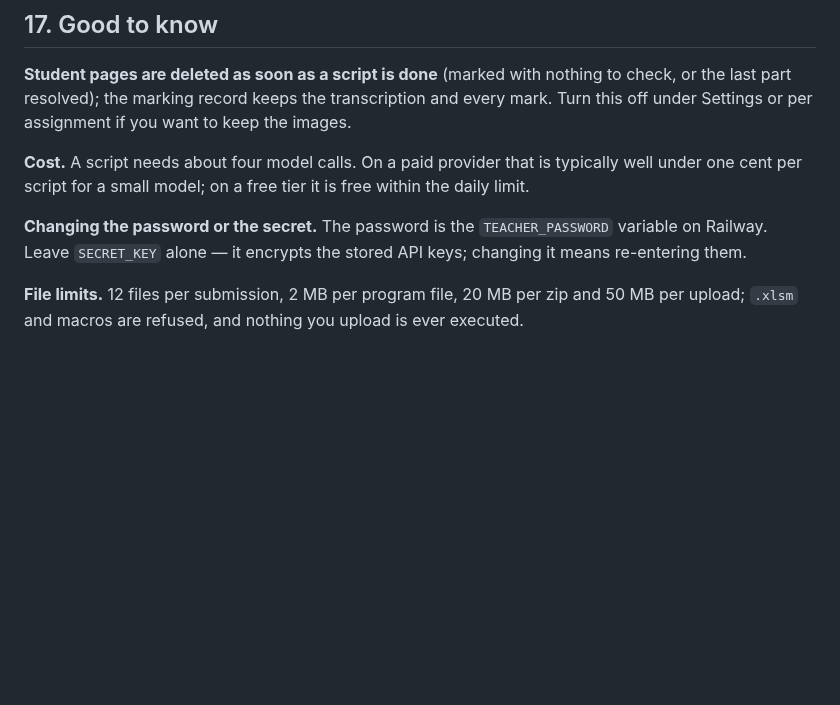
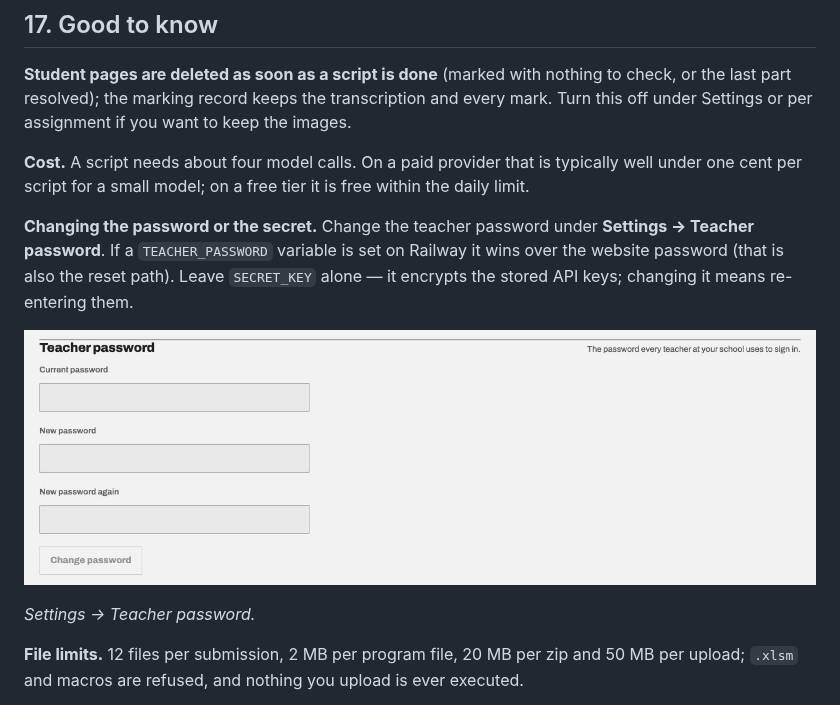
Before and after one commit to twahidin/smart-marking-system, a Markdown page: docs/setup-guide/README.md, the part around one of its changes. Rendered like a GitHub page; pictures changed too: docs/setup-guide/images/62-settings-change-password.jpg (added); blank space fills up the shorter version.

```diff
--- a/docs/setup-guide/README.md
+++ b/docs/setup-guide/README.md
@@ -212,7 +222,11 @@ From the assignment page, **Download marks CSV** gives one row per student with
 
 **Cost.** A script needs about four model calls. On a paid provider that is typically well under one cent per script for a small model; on a free tier it is free within the daily limit.
 
-**Changing the password or the secret.** The password is the `TEACHER_PASSWORD` variable on Railway. Leave `SECRET_KEY` alone — it encrypts the stored API keys; changing it means re-entering them.
+**Changing the password or the secret.** Change the teacher password under **Settings → Teacher password**. If a `TEACHER_PASSWORD` variable is set on Railway it wins over the website password (that is also the reset path). Leave `SECRET_KEY` alone — it encrypts the stored API keys; changing it means re-entering them.
+
+![Settings → Teacher password.](images/62-settings-change-password.jpg)
+
+*Settings → Teacher password.*
 
 **File limits.** 12 files per submission, 2 MB per program file, 20 MB per zip and 50 MB per upload; `.xlsm` and macros are refused, and nothing you upload is ever executed.
 
```
Also changed, not shown: other parts of docs/setup-guide/README.md (+14 -4 lines), docs/setup-guide/images/60-setup-wizard.jpg (added), docs/setup-guide/images/61-settings-step-2.jpg (added), 1 other file.
